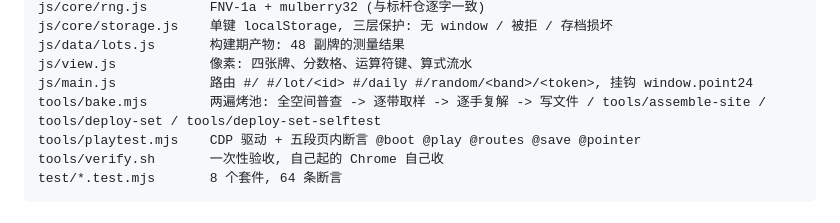
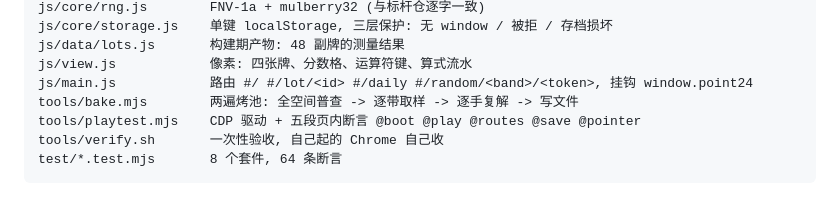
Before and after one commit to z-biz-game/z-biz-game-point24-cos, a Markdown page: README.md, the part around the change. Rendered like a GitHub page.

Commit message:
fix(readme): 目录表 tools/ 那一列去重——同一批文件名不再一行里写两遍
chomp 那边已经在 36ad434 做过同一件事，这 11 个仓漏了。这一格原来长这样：

  tools/bake.mjs   两遍烤池: 全空间普查 -> 逐带取样 -> 逐手复解 -> 写文件 / tools/assemble-site / tools/deploy-set / tools/deploy-set-selftest

`tools/assemble-site`、`tools/deploy-set`、`tools/deploy-set-selftest` 三个名字在
同一张表的**每一行**尾部都重复列一遍，读的人会以为每一行对应的那一条命令
跟这三个工具有关，其实这张表的 tools/ 列本来就是一整批的合集，重复三遍
只是噪声，还会让人以为目录表漏了别的行。

删掉的是**重复的那一份**，不是信息本体。逐仓核过这三个名字在改前/改后的
出现处数，恰好各减 1，改完仍然列在表里别处：

  z-biz-game-nikoli-cos       assemble-site 4->3  deploy-set 12->11  deploy-set-selftest 6->5
  z-biz-game-nine-rings-cos   assemble-site 3->2  deploy-set  6->5   deploy-set-selftest 3->2
  z-biz-game-pentapack-cos    assemble-site 4->3  deploy-set  8->7   deploy-set-selftest 4->3
  z-biz-game-pocket-cube-cos  assemble-site 3->2  deploy-set  6->5   deploy-set-selftest 3->2
  z-biz-game-point24-cos      assemble-site 3->2  deploy-set  6->5   deploy-set-selftest 3->2
  z-biz-game-shikaku-cos      assemble-site 4->3  deploy-set  8->7   deploy-set-selftest 4->3
  z-biz-game-slant-cos        assemble-site 4->3  deploy-set  8->7   deploy-set-selftest 4->3
  z-biz-game-staircase-cos    assemble-site 4->3  deploy-set  6->5   deploy-set-selftest 3->2
  z-biz-game-suguru-cos       assemble-site 4->3  deploy-set  8->7   deploy-set-selftest 4->3
  z-biz-game-tents-cos        assemble-site 4->3  deploy-set  8->7   deploy-set-selftest 4->3
  z-biz-game-slide15-cos      assemble-site 4->3  deploy-set  6->5   deploy-set-selftest 3->2

清单是数出来的，不是猜的：拿 `tools/[\w.-]+` 后面还跟 `/ tools/` 的模式去扫
**提交版**（`git show HEAD:README.md`）的每一行，65 个可交付仓里恰好这 11 个
各命中 1 行，其余 54 个已去重。扫工作树会得到「0 个」——因为改动就在工作树里，
拿未提交的内容当基线会把待提交的东西当成已完成的。

没改任何命令、脚本或工具本身，只动 README 那一格的排版。

```diff
--- a/README.md
+++ b/README.md
@@ -104,7 +104,7 @@ js/core/storage.js    单键 localStorage, 三层保护: 无 window / 被拒 /
 js/data/lots.js       构建期产物: 48 副牌的测量结果
 js/view.js            像素: 四张牌、分数格、运算符键、算式流水
 js/main.js            路由 #/ #/lot/<id> #/daily #/random/<band>/<token>, 挂钩 window.point24
-tools/bake.mjs        两遍烤池: 全空间普查 -> 逐带取样 -> 逐手复解 -> 写文件 / tools/assemble-site / tools/deploy-set / tools/deploy-set-selftest
+tools/bake.mjs        两遍烤池: 全空间普查 -> 逐带取样 -> 逐手复解 -> 写文件
 tools/playtest.mjs    CDP 驱动 + 五段页内断言 @boot @play @routes @save @pointer
 tools/verify.sh       一次性验收, 自己起的 Chrome 自己收
 test/*.test.mjs       8 个套件, 64 条断言
```
